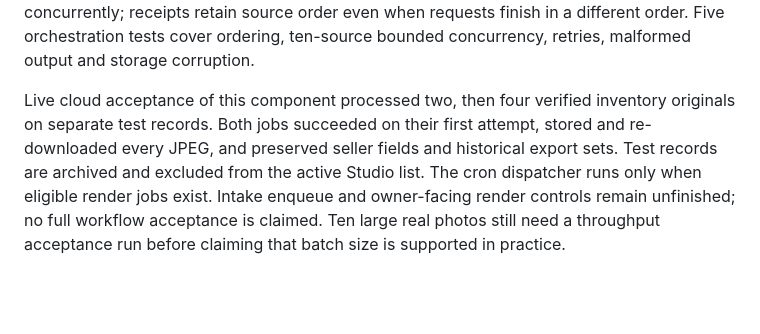
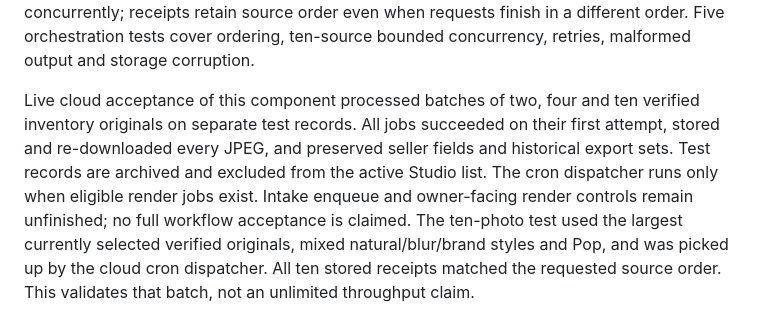
Before and after one commit to moesesbouka/crazymoe-commerce-os, a Markdown page: cloud-studio/render/README.md, the part around the change. GitHub-like rendering; blank space fills up the shorter version.

Commit message:
Record ten-photo cloud dispatcher acceptance and remaining workflow scope

```diff
--- a/cloud-studio/render/README.md
+++ b/cloud-studio/render/README.md
@@ -52,10 +52,12 @@ four photo transports run concurrently; receipts retain source order even when r
 finish in a different order. Five orchestration tests cover ordering, ten-source bounded
 concurrency, retries, malformed output and storage corruption.
 
-Live cloud acceptance of this component processed two, then four verified inventory
-originals on separate test records. Both jobs succeeded on their first attempt, stored
+Live cloud acceptance of this component processed batches of two, four and ten verified
+inventory originals on separate test records. All jobs succeeded on their first attempt, stored
 and re-downloaded every JPEG, and preserved seller fields and historical export sets.
 Test records are archived and excluded from the active Studio list. The cron dispatcher
 runs only when eligible render jobs exist. Intake enqueue and owner-facing render controls
-remain unfinished; no full workflow acceptance is claimed. Ten large real photos still
-need a throughput acceptance run before claiming that batch size is supported in practice.
+remain unfinished; no full workflow acceptance is claimed. The ten-photo test used the
+largest currently selected verified originals, mixed natural/blur/brand styles and Pop,
+and was picked up by the cloud cron dispatcher. All ten stored receipts matched the
+requested source order. This validates that batch, not an unlimited throughput claim.
```
